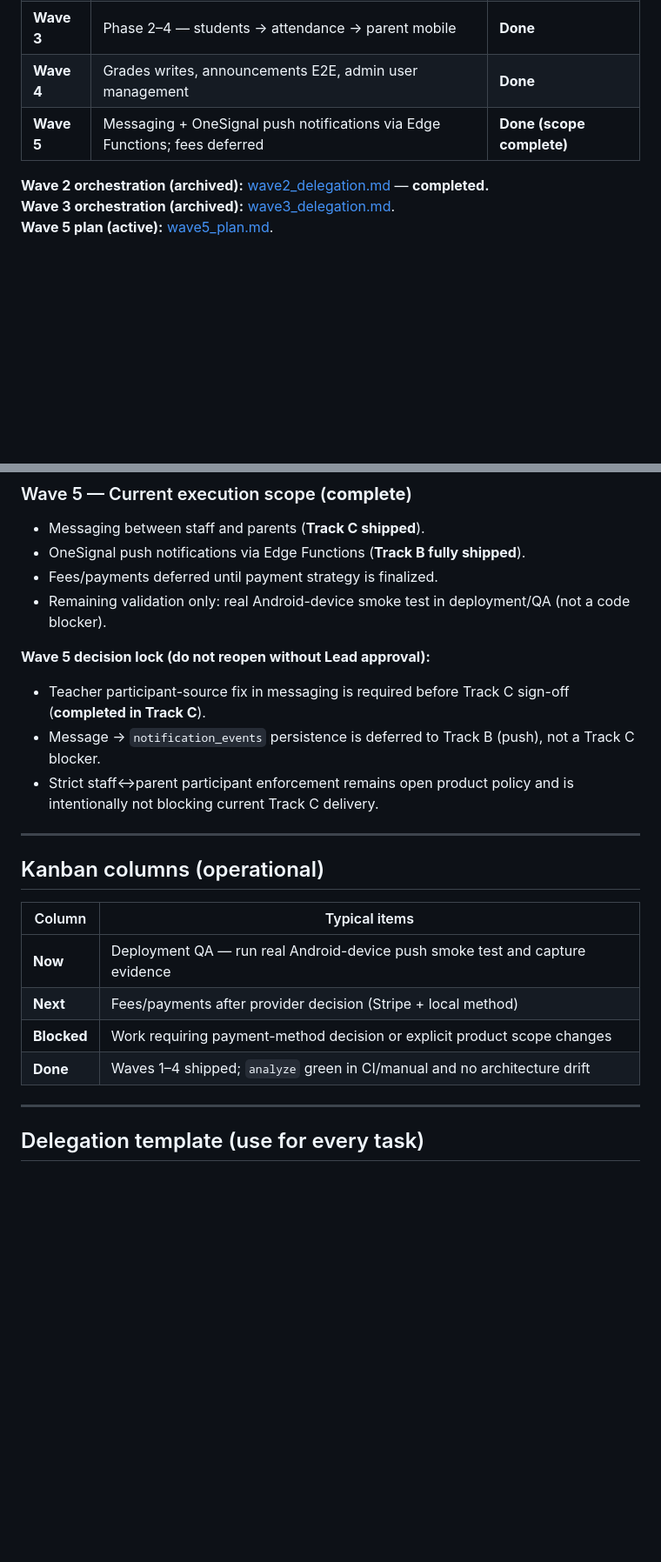
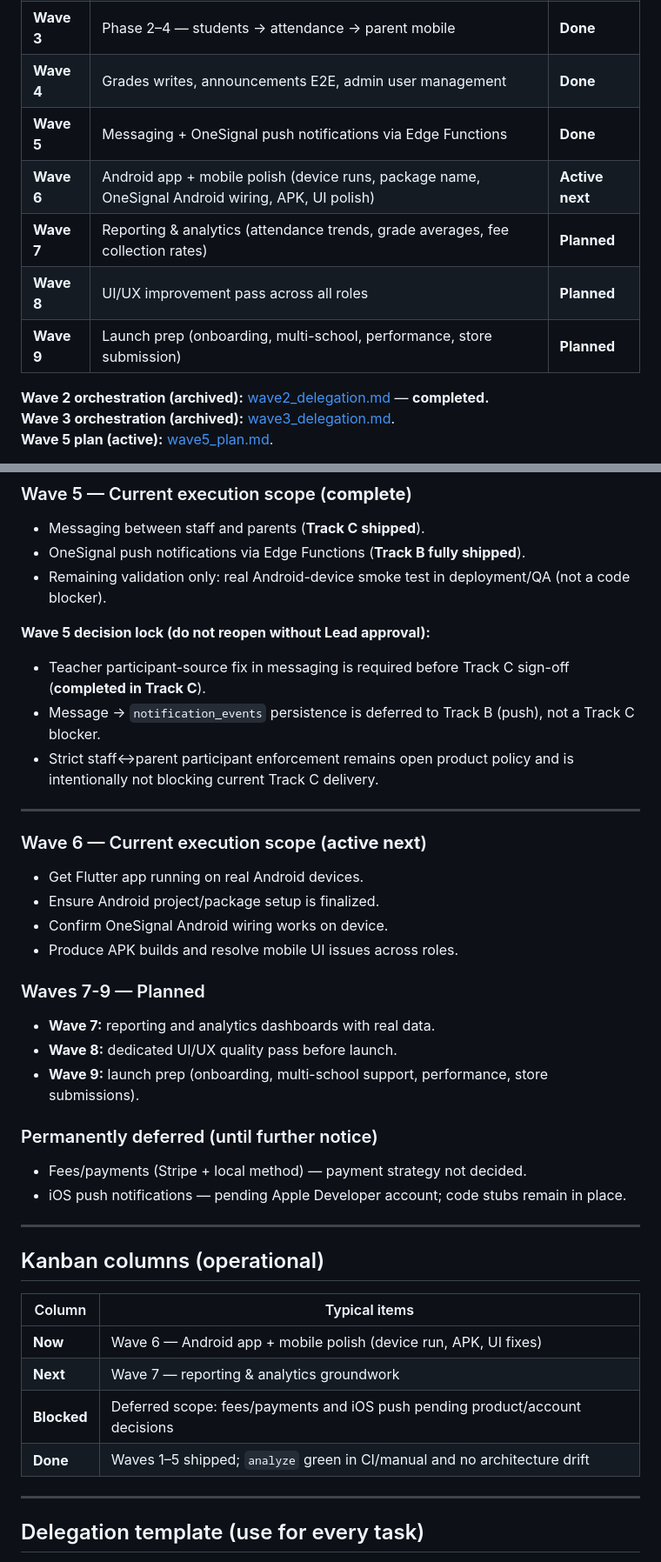
Before and after one commit to abdulsamadaidid-code/Schoolify, a Markdown page: docs/team_task_board.md, 2 parts joined by grey strips. Shown at 87% size. GitHub-like rendering; blank space fills up the shorter version.

Commit message:
Update roadmap: Waves 6-9 planned, fees/iOS deferred
- Wave 6 (active next): Android app + mobile polish
- Wave 7: Reporting & analytics
- Wave 8: UI/UX improvement pass
- Wave 9: Launch prep
- Fees/payments and iOS push permanently deferred until further notice

Co-Authored-By: Claude Sonnet 4.6 <noreply@anthropic.com>

```diff
--- a/docs/team_task_board.md
+++ b/docs/team_task_board.md
@@ -15,7 +15,11 @@
 | **Wave 2** | Phase 1 — dashboard shell + KPI/schedule (mock or minimal real read) | **Done** |
 | **Wave 3** | Phase 2–4 — students → attendance → parent mobile | **Done** |
 | **Wave 4** | Grades writes, announcements E2E, admin user management | **Done** |
-| **Wave 5** | Messaging + OneSignal push notifications via Edge Functions; fees deferred | **Done (scope complete)** |
+| **Wave 5** | Messaging + OneSignal push notifications via Edge Functions | **Done** |
+| **Wave 6** | Android app + mobile polish (device runs, package name, OneSignal Android wiring, APK, UI polish) | **Active next** |
+| **Wave 7** | Reporting & analytics (attendance trends, grade averages, fee collection rates) | **Planned** |
+| **Wave 8** | UI/UX improvement pass across all roles | **Planned** |
+| **Wave 9** | Launch prep (onboarding, multi-school, performance, store submission) | **Planned** |
 
 **Wave 2 orchestration (archived):** [wave2_delegation.md](wave2_delegation.md) — **completed.**
 **Wave 3 orchestration (archived):** [wave3_delegation.md](wave3_delegation.md).
@@ -120,7 +124,6 @@ Delivered in **product phases** (sequential order):
 
 - Messaging between staff and parents (**Track C shipped**).
 - OneSignal push notifications via Edge Functions (**Track B fully shipped**).
-- Fees/payments deferred until payment strategy is finalized.
 - Remaining validation only: real Android-device smoke test in deployment/QA (not a code blocker).
 
 **Wave 5 decision lock (do not reopen without Lead approval):**
@@ -131,14 +134,34 @@ Delivered in **product phases** (sequential order):
 
 ---
 
+### Wave 6 — Current execution scope (**active next**)
+
+- Get Flutter app running on real Android devices.
+- Ensure Android project/package setup is finalized.
+- Confirm OneSignal Android wiring works on device.
+- Produce APK builds and resolve mobile UI issues across roles.
+
+### Waves 7-9 — Planned
+
+- **Wave 7:** reporting and analytics dashboards with real data.
+- **Wave 8:** dedicated UI/UX quality pass before launch.
+- **Wave 9:** launch prep (onboarding, multi-school support, performance, store submissions).
+
+### Permanently deferred (until further notice)
+
+- Fees/payments (Stripe + local method) — payment strategy not decided.
+- iOS push notifications — pending Apple Developer account; code stubs remain in place.
+
+---
+
 ## Kanban columns (operational)
 
 | Column | Typical items |
 |--------|----------------|
-| **Now** | Deployment QA — run real Android-device push smoke test and capture evidence |
-| **Next** | Fees/payments after provider decision (Stripe + local method) |
-| **Blocked** | Work requiring payment-method decision or explicit product scope changes |
-| **Done** | Waves 1–4 shipped; `analyze` green in CI/manual and no architecture drift |
+| **Now** | Wave 6 — Android app + mobile polish (device run, APK, UI fixes) |
+| **Next** | Wave 7 — reporting & analytics groundwork |
+| **Blocked** | Deferred scope: fees/payments and iOS push pending product/account decisions |
+| **Done** | Waves 1–5 shipped; `analyze` green in CI/manual and no architecture drift |
 
 ---
 
```
Also changed, not shown: other parts of docs/team_task_board.md (+1 -1 lines), docs/Project_Overview.md (+8 -8 lines).
